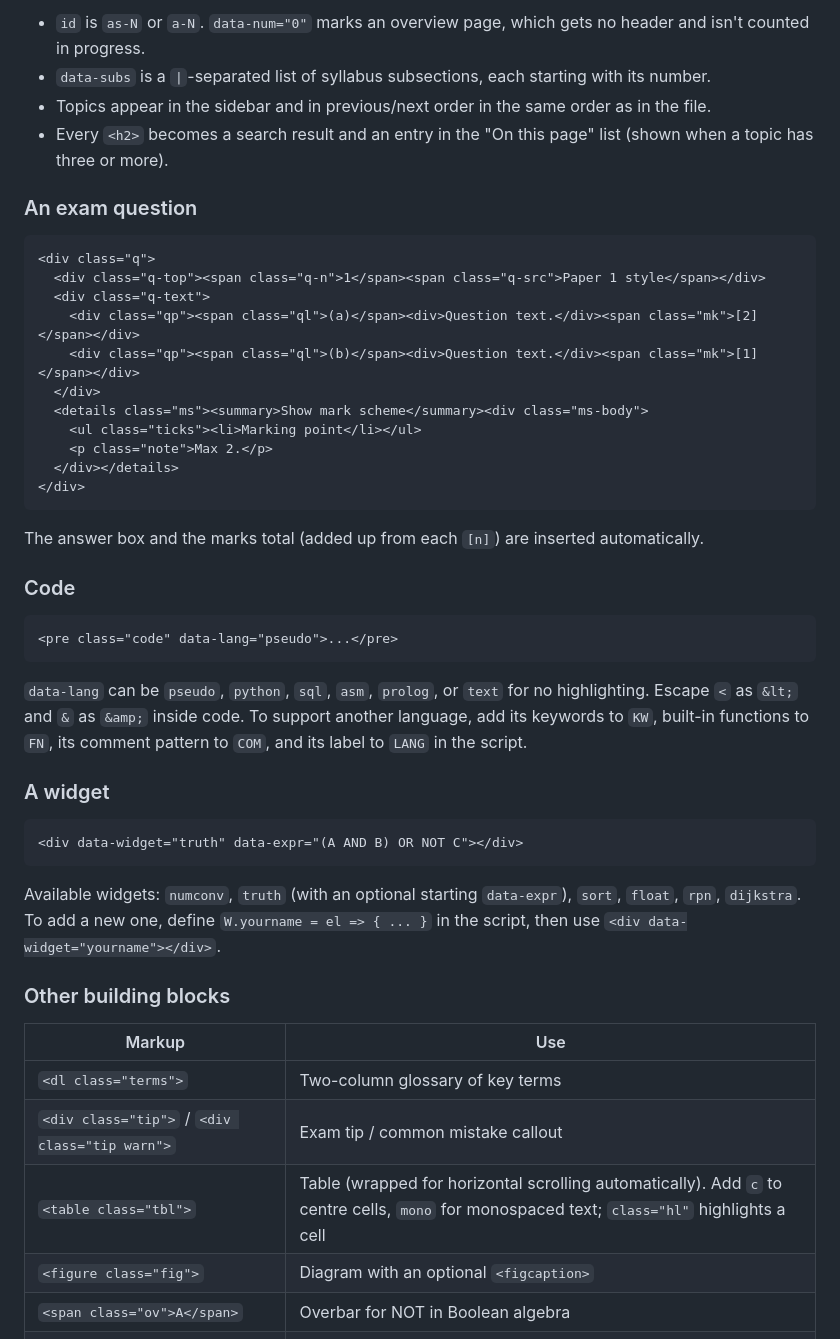
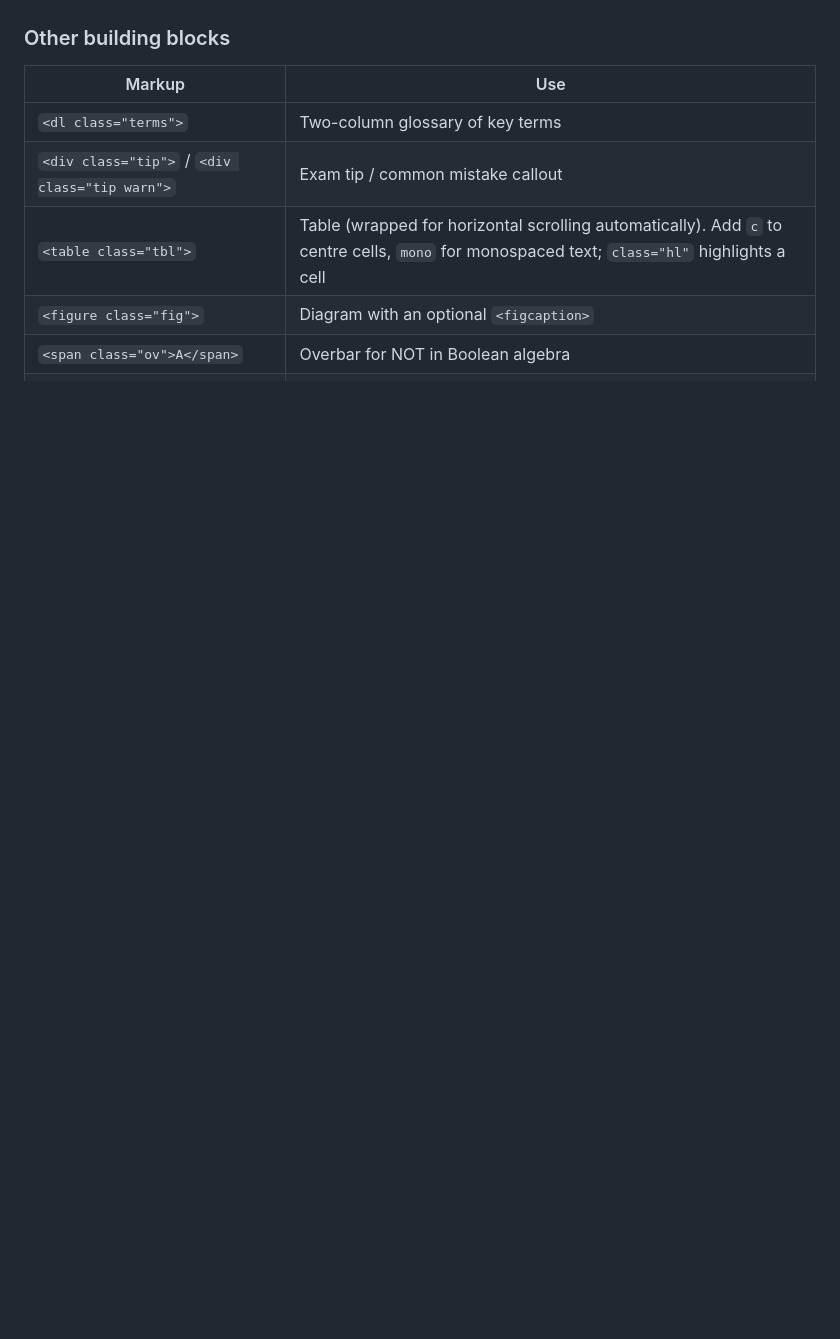
Before and after one commit to zohxair/a-levels-cs, a Markdown page: README.md, the part around one of its changes. Rendered like a GitHub page; blank space fills up the shorter version.

````diff
--- a/README.md
+++ b/README.md
@@ -102,42 +88,3 @@ Each topic has its own URL, so pages can be bookmarked and shared:
-- `id` is `as-N` or `a-N`. `data-num="0"` marks an overview page, which gets no header and isn't counted in progress.
-- `data-subs` is a `|`-separated list of syllabus subsections, each starting with its number.
-- Topics appear in the sidebar and in previous/next order in the same order as in the file.
-- Every `<h2>` becomes a search result and an entry in the "On this page" list (shown when a topic has three or more).
-
-### An exam question
-
-```html
-<div class="q">
-  <div class="q-top"><span class="q-n">1</span><span class="q-src">Paper 1 style</span></div>
-  <div class="q-text">
-    <div class="qp"><span class="ql">(a)</span><div>Question text.</div><span class="mk">[2]</span></div>
-    <div class="qp"><span class="ql">(b)</span><div>Question text.</div><span class="mk">[1]</span></div>
-  </div>
-  <details class="ms"><summary>Show mark scheme</summary><div class="ms-body">
-    <ul class="ticks"><li>Marking point</li></ul>
-    <p class="note">Max 2.</p>
-  </div></details>
-</div>
-```
-
-The answer box and the marks total (added up from each `[n]`) are inserted automatically.
-
-### Code
-
-```html
-<pre class="code" data-lang="pseudo">...</pre>
-```
-
-`data-lang` can be `pseudo`, `python`, `sql`, `asm`, `prolog`, or `text` for no highlighting. Escape `<` as `&lt;` and `&` as `&amp;` inside code. To support another language, add its keywords to `KW`, built-in functions to `FN`, its comment pattern to `COM`, and its label to `LANG` in the script.
-
-### A widget
-
-```html
-<div data-widget="truth" data-expr="(A AND B) OR NOT C"></div>
-```
-
-Available widgets: `numconv`, `truth` (with an optional starting `data-expr`), `sort`, `float`, `rpn`, `dijkstra`. To add a new one, define `W.yourname = el => { ... }` in the script, then use `<div data-widget="yourname"></div>`.
-
 ### Other building blocks
 
 | Markup | Use |
````
Also changed, not shown: other parts of README.md (+0 -14 lines).
